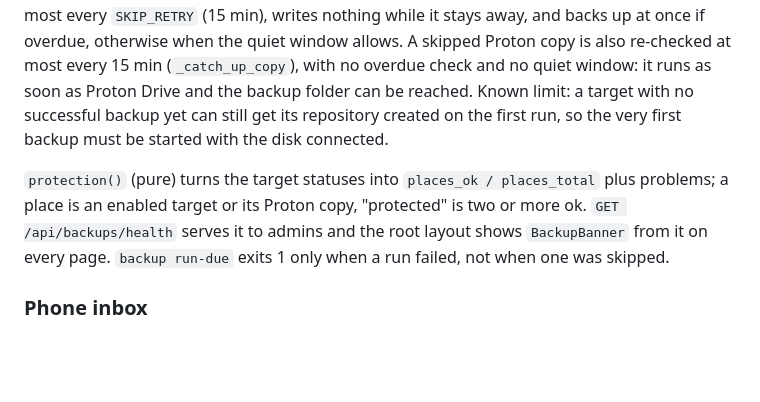
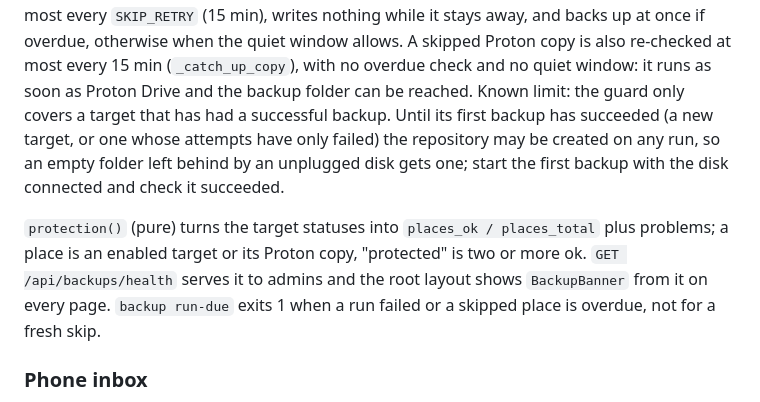
Before and after one commit to seedfourtytwo/PhotoManager, a Markdown page: docs/ARCHITECTURE.md, the part around the change. GitHub-like rendering; blank space fills up the shorter version.

Commit message:
docs(backup): state the first-backup limit precisely
Co-Authored-By: Claude Opus 5.5 <noreply@anthropic.com>

```diff
--- a/docs/ARCHITECTURE.md
+++ b/docs/ARCHITECTURE.md
@@ -171,14 +171,17 @@ skipped run is not an attempt: while the latest run is skipped, `run_due` probes
 every `SKIP_RETRY` (15 min), writes nothing while it stays away, and backs up at once if overdue,
 otherwise when the quiet window allows. A skipped Proton copy is also re-checked at most every
 15 min (`_catch_up_copy`), with no overdue check and no quiet window: it runs as soon as Proton
-Drive and the backup folder can be reached. Known limit: a
-target with no successful backup yet can still get its repository created on the first run, so
-the very first backup must be started with the disk connected.
+Drive and the backup folder can be reached. Known limit: the
+guard only covers a target that has had a successful backup. Until its first backup has
+succeeded (a new target, or one whose attempts have only failed) the repository may be created on
+any run, so an empty folder left behind by an unplugged disk gets one; start the first backup
+with the disk connected and check it succeeded.
 
 `protection()` (pure) turns the target statuses into `places_ok / places_total` plus problems; a
 place is an enabled target or its Proton copy, "protected" is two or more ok. `GET
 /api/backups/health` serves it to admins and the root layout shows `BackupBanner` from it on
-every page. `backup run-due` exits 1 only when a run failed, not when one was skipped.
+every page. `backup run-due` exits 1 when a run failed or a skipped place is overdue, not for a
+fresh skip.
 
 ### Phone inbox
 `data/inbox/<user>/` is served over WebDAV (per-user credentials, LAN/Tailscale only).
```
Also changed, not shown: docs/guides/backups.md (+2 -1 lines).
